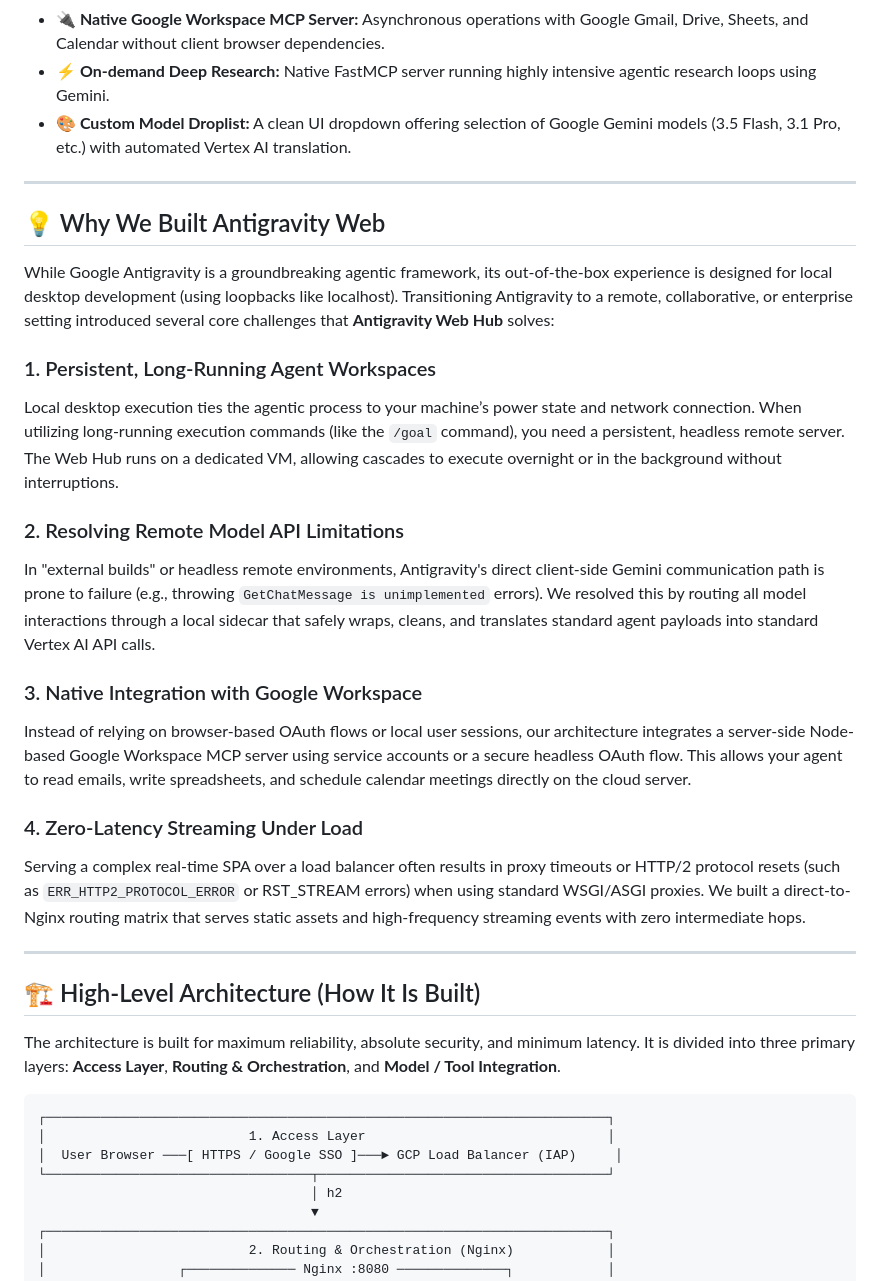
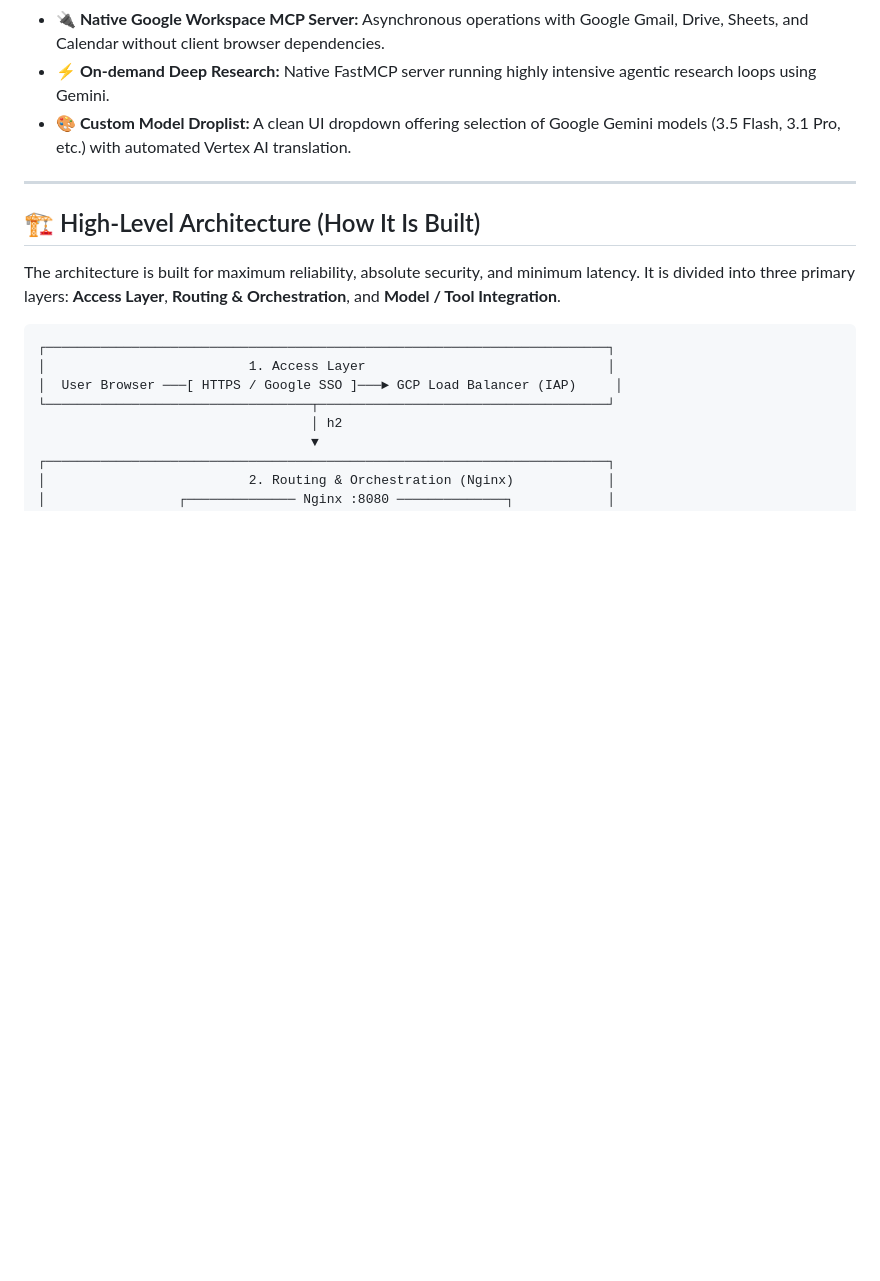
Before and after one commit to gmilen-sketch/antigravity-web-hub, a Markdown page: README.md, the part around the change. Rendered like a GitHub page; blank space fills up the shorter version.

Commit message:
docs: remove Motivation section from README

```diff
--- a/README.md
+++ b/README.md
@@ -16,24 +16,6 @@ Running on a headless Google Cloud Platform (GCP) VM (`jumpstation`), the Web Hu
 - **🔌 Native Google Workspace MCP Server:** Asynchronous operations with Google Gmail, Drive, Sheets, and Calendar without client browser dependencies.
 - **⚡ On-demand Deep Research:** Native FastMCP server running highly intensive agentic research loops using Gemini.
 - **🎨 Custom Model Droplist:** A clean UI dropdown offering selection of Google Gemini models (3.5 Flash, 3.1 Pro, etc.) with automated Vertex AI translation.
-
----
-
-## 💡 Why We Built Antigravity Web
-
-While Google Antigravity is a groundbreaking agentic framework, its out-of-the-box experience is designed for local desktop development (using loopbacks like localhost). Transitioning Antigravity to a remote, collaborative, or enterprise setting introduced several core challenges that **Antigravity Web Hub** solves:
-
-### 1. Persistent, Long-Running Agent Workspaces
-Local desktop execution ties the agentic process to your machine’s power state and network connection. When utilizing long-running execution commands (like the `/goal` command), you need a persistent, headless remote server. The Web Hub runs on a dedicated VM, allowing cascades to execute overnight or in the background without interruptions.
-
-### 2. Resolving Remote Model API Limitations
-In "external builds" or headless remote environments, Antigravity's direct client-side Gemini communication path is prone to failure (e.g., throwing `GetChatMessage is unimplemented` errors). We resolved this by routing all model interactions through a local sidecar that safely wraps, cleans, and translates standard agent payloads into standard Vertex AI API calls.
-
-### 3. Native Integration with Google Workspace
-Instead of relying on browser-based OAuth flows or local user sessions, our architecture integrates a server-side Node-based Google Workspace MCP server using service accounts or a secure headless OAuth flow. This allows your agent to read emails, write spreadsheets, and schedule calendar meetings directly on the cloud server.
-
-### 4. Zero-Latency Streaming Under Load
-Serving a complex real-time SPA over a load balancer often results in proxy timeouts or HTTP/2 protocol resets (such as `ERR_HTTP2_PROTOCOL_ERROR` or RST_STREAM errors) when using standard WSGI/ASGI proxies. We built a direct-to-Nginx routing matrix that serves static assets and high-frequency streaming events with zero intermediate hops.
 
 ---
 
```
